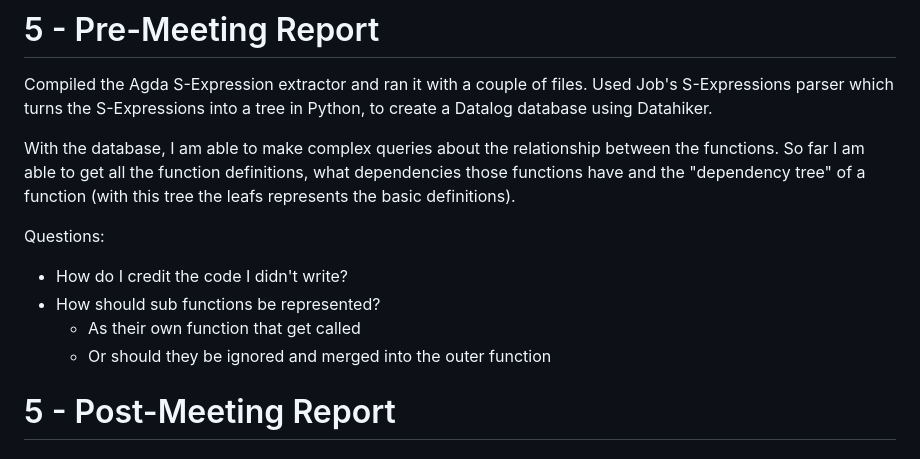
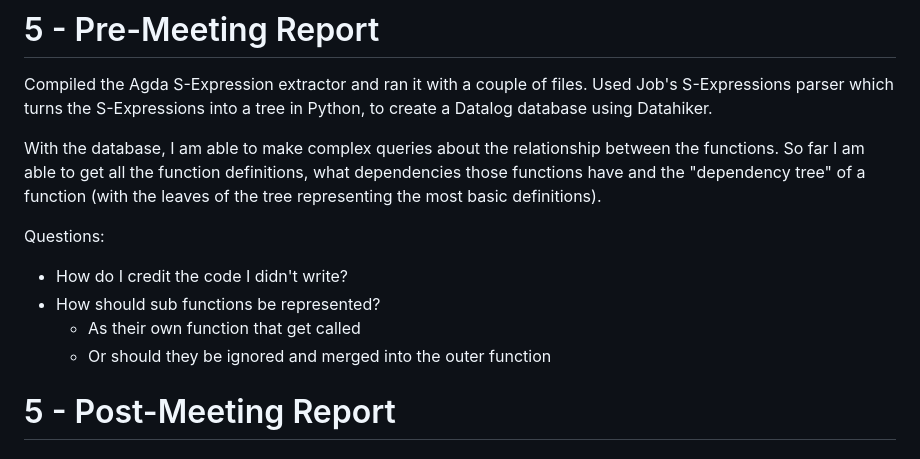
Before and after one commit to JulianVidal/AGDA_HTML, a Markdown page: reports/index.md, the part around the change. Drawn GitHub-style.

Commit message:
Minor report update

```diff
--- a/reports/index.md
+++ b/reports/index.md
@@ -387,13 +387,14 @@ create a Datalog database using Datahiker.
 With the database, I am able to make complex queries about the relationship
 between the functions. So far I am able to get all the function definitions,
 what dependencies those functions have and the "dependency tree" of a function
-(with this tree the leafs represents the basic definitions).
+(with the leaves of the tree representing the most basic definitions).
 
 Questions:
  - How do I credit the code I didn't write?
  - How should sub functions be represented?
    - As their own function that get called
    - Or should they be ignored and merged into the outer function
+
 # 5 - Post-Meeting Report
 
 # 5 - Notes
```
